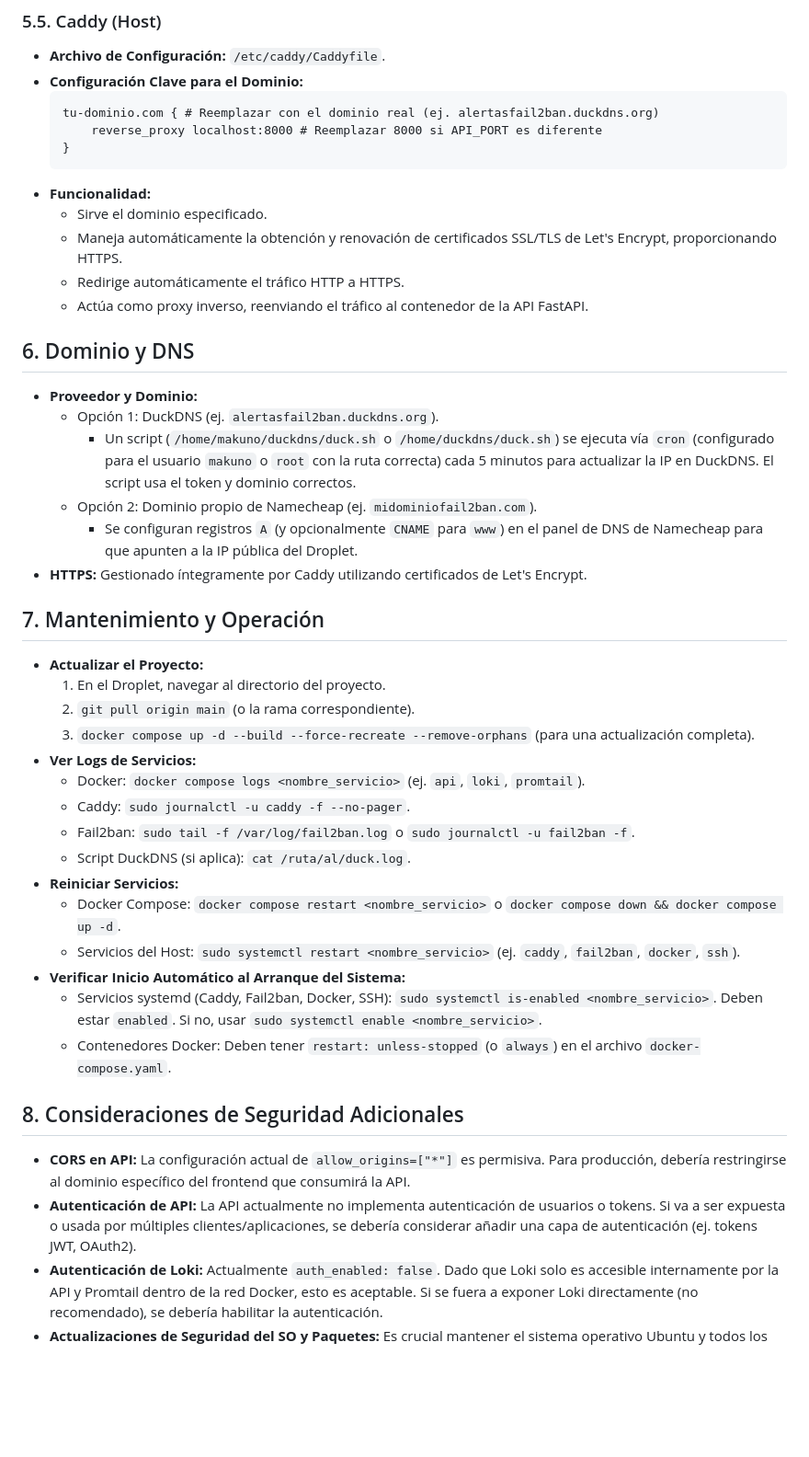
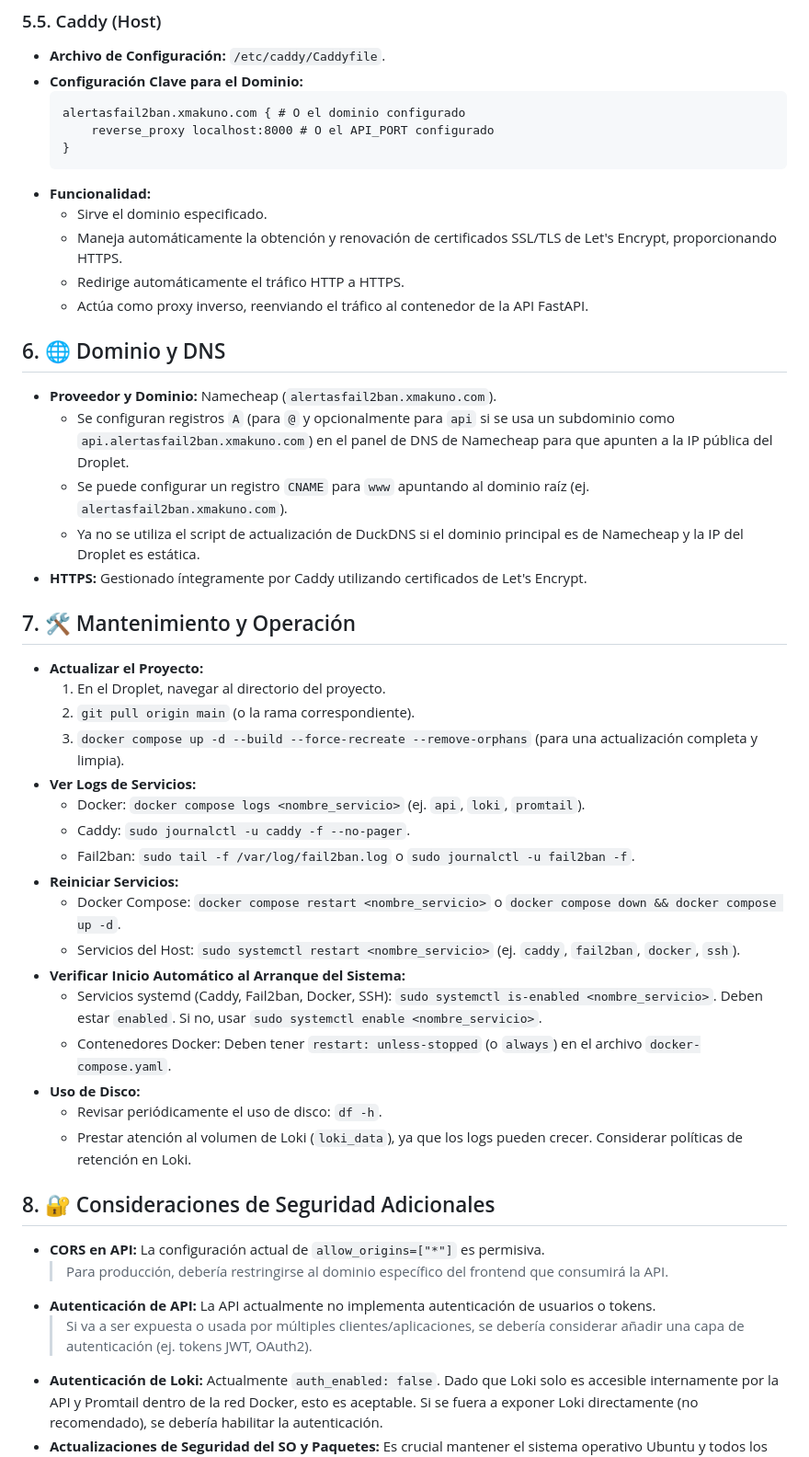
Before and after one commit to AleGC019/aca-fail2ban-dashboard, a Markdown page: README.md, the part around the change printed below. Shown: that part at 92% size. Drawn GitHub-style; blank space fills up the shorter version.

````diff
--- a/README.md
+++ b/README.md
@@ -158,8 +157,8 @@ Este Droplet de DigitalOcean aloja el backend completo para el sistema de monito
 * **Archivo de Configuración:** `/etc/caddy/Caddyfile`.
 * **Configuración Clave para el Dominio:**
     ```caddyfile
-    tu-dominio.com { # Reemplazar con el dominio real (ej. alertasfail2ban.duckdns.org)
-        reverse_proxy localhost:8000 # Reemplazar 8000 si API_PORT es diferente
+    alertasfail2ban.xmakuno.com { # O el dominio configurado
+        reverse_proxy localhost:8000 # O el API_PORT configurado
     }
     ```
 * **Funcionalidad:**
@@ -168,37 +167,40 @@ Este Droplet de DigitalOcean aloja el backend completo para el sistema de monito
     * Redirige automáticamente el tráfico HTTP a HTTPS.
     * Actúa como proxy inverso, reenviando el tráfico al contenedor de la API FastAPI.
 
-## 6. Dominio y DNS
+## 6. 🌐 Dominio y DNS
 
-* **Proveedor y Dominio:**
-    * Opción 1: DuckDNS (ej. `alertasfail2ban.duckdns.org`).
-        * Un script (`/home/makuno/duckdns/duck.sh` o `/home/duckdns/duck.sh`) se ejecuta vía `cron` (configurado para el usuario `makuno` o `root` con la ruta correcta) cada 5 minutos para actualizar la IP en DuckDNS. El script usa el token y dominio correctos.
-    * Opción 2: Dominio propio de Namecheap (ej. `midominiofail2ban.com`).
-        * Se configuran registros `A` (y opcionalmente `CNAME` para `www`) en el panel de DNS de Namecheap para que apunten a la IP pública del Droplet.
+* **Proveedor y Dominio:** Namecheap (`alertasfail2ban.xmakuno.com`).
+    * Se configuran registros `A` (para `@` y opcionalmente para `api` si se usa un subdominio como `api.alertasfail2ban.xmakuno.com`) en el panel de DNS de Namecheap para que apunten a la IP pública del Droplet.
+    * Se puede configurar un registro `CNAME` para `www` apuntando al dominio raíz (ej. `alertasfail2ban.xmakuno.com`).
+    * Ya no se utiliza el script de actualización de DuckDNS si el dominio principal es de Namecheap y la IP del Droplet es estática.
 * **HTTPS:** Gestionado íntegramente por Caddy utilizando certificados de Let's Encrypt.
 
-## 7. Mantenimiento y Operación
+## 7. 🛠️ Mantenimiento y Operación
 
 * **Actualizar el Proyecto:**
     1.  En el Droplet, navegar al directorio del proyecto.
     2.  `git pull origin main` (o la rama correspondiente).
-    3.  `docker compose up -d --build --force-recreate --remove-orphans` (para una actualización completa).
+    3.  `docker compose up -d --build --force-recreate --remove-orphans` (para una actualización completa y limpia).
 * **Ver Logs de Servicios:**
     * Docker: `docker compose logs <nombre_servicio>` (ej. `api`, `loki`, `promtail`).
     * Caddy: `sudo journalctl -u caddy -f --no-pager`.
     * Fail2ban: `sudo tail -f /var/log/fail2ban.log` o `sudo journalctl -u fail2ban -f`.
-    * Script DuckDNS (si aplica): `cat /ruta/al/duck.log`.
 * **Reiniciar Servicios:**
     * Docker Compose: `docker compose restart <nombre_servicio>` o `docker compose down && docker compose up -d`.
     * Servicios del Host: `sudo systemctl restart <nombre_servicio>` (ej. `caddy`, `fail2ban`, `docker`, `ssh`).
 * **Verificar Inicio Automático al Arranque del Sistema:**
     * Servicios systemd (Caddy, Fail2ban, Docker, SSH): `sudo systemctl is-enabled <nombre_servicio>`. Deben estar `enabled`. Si no, usar `sudo systemctl enable <nombre_servicio>`.
     * Contenedores Docker: Deben tener `restart: unless-stopped` (o `always`) en el archivo `docker-compose.yaml`.
+* **Uso de Disco:**
+    * Revisar periódicamente el uso de disco: `df -h`.
+    * Prestar atención al volumen de Loki (`loki_data`), ya que los logs pueden crecer. Considerar políticas de retención en Loki.
 
-## 8. Consideraciones de Seguridad Adicionales
+## 8. 🔐 Consideraciones de Seguridad Adicionales
 
-* **CORS en API:** La configuración actual de `allow_origins=["*"]` es permisiva. Para producción, debería restringirse al dominio específico del frontend que consumirá la API.
-* **Autenticación de API:** La API actualmente no implementa autenticación de usuarios o tokens. Si va a ser expuesta o usada por múltiples clientes/aplicaciones, se debería considerar añadir una capa de autenticación (ej. tokens JWT, OAuth2).
+* **CORS en API:** La configuración actual de `allow_origins=["*"]` es permisiva.
+    > Para producción, debería restringirse al dominio específico del frontend que consumirá la API.
+* **Autenticación de API:** La API actualmente no implementa autenticación de usuarios o tokens.
+    > Si va a ser expuesta o usada por múltiples clientes/aplicaciones, se debería considerar añadir una capa de autenticación (ej. tokens JWT, OAuth2).
 * **Autenticación de Loki:** Actualmente `auth_enabled: false`. Dado que Loki solo es accesible internamente por la API y Promtail dentro de la red Docker, esto es aceptable. Si se fuera a exponer Loki directamente (no recomendado), se debería habilitar la autenticación.
 * **Actualizaciones de Seguridad del SO y Paquetes:** Es crucial mantener el sistema operativo Ubuntu y todos los paquetes instalados actualizados regularmente para mitigar vulnerabilidades.
 * **Backup de Datos de Loki:** Si la persistencia a largo plazo de los logs de Fail2ban es crítica, se debe implementar una estrategia de backup para el volumen Docker `loki_data`.
````
Also changed, not shown: other parts of README.md (+81 -44 lines).
